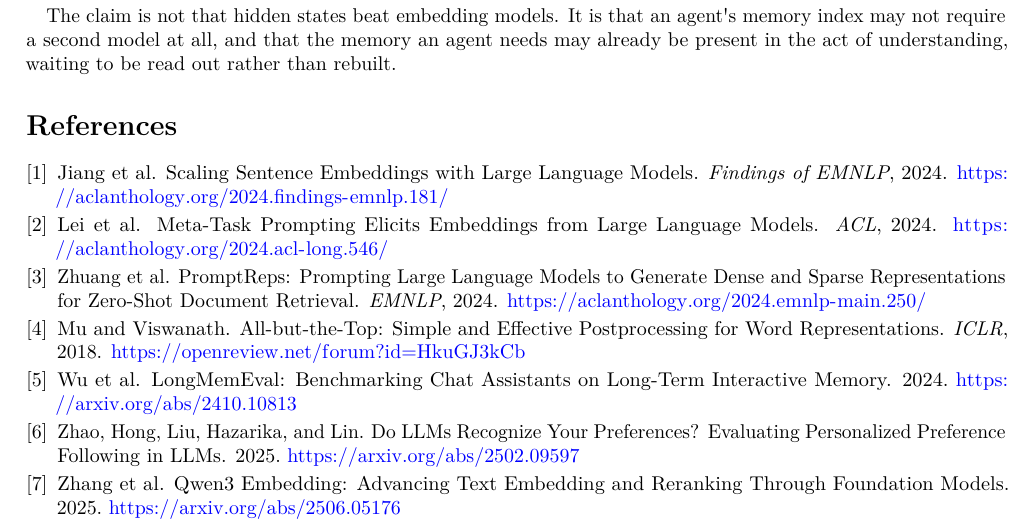
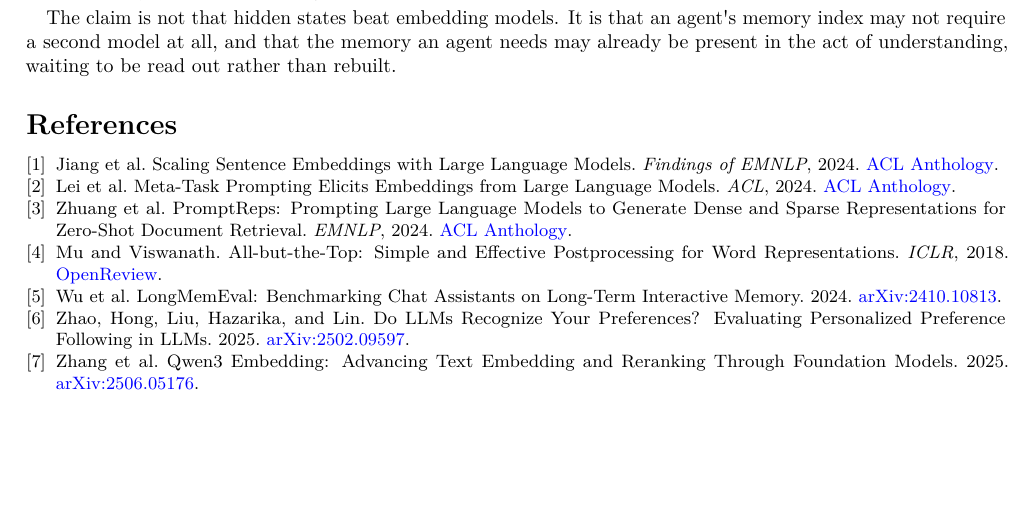
Before and after one commit to Seetie-AI/memory_state, a LaTeX paper (paper/memory-state-paper.tex): part of page 5 of 5, cut so that both start at the same text, the shorter picture padded with empty space. Compiled offline with pdfLaTeX.

Commit message:
Replace the paper source and PDF with the pdfLaTeX build
The previous copy was compiled by XeLaTeX, so the pdflatex branch of the source
had never been exercised. This build is genuinely pdfTeX (Producer reads
pdfTeX-1.40.29), the unused caption package dependency is gone, and the three
tables now carry captions.

Co-Authored-By: Claude Opus 5 (1M context) <noreply@anthropic.com>
Claude-Session: https://claude.ai/code/session_01BdT1WmS1tz1fiukok6fDij

```diff
--- a/paper/memory-state-paper.tex
+++ b/paper/memory-state-paper.tex
@@ -489,50 +477,44 @@ agent\textquotesingle s memory index may not require a second model at
 all, and that the memory an agent needs may already be present in the
 act of understanding, waiting to be read out rather than rebuilt.
 
+\begingroup
+\small
 \begin{thebibliography}{9}
+\setlength{\itemsep}{0pt}
+\setlength{\parskip}{0pt}
 
 \bibitem{jiang2024}
-Jiang et al.
-\newblock Scaling Sentence Embeddings with Large Language Models.
-\newblock \emph{Findings of EMNLP}, 2024.
-\newblock \url{https://aclanthology.org/2024.findings-emnlp.181/}
+Jiang et al. Scaling Sentence Embeddings with Large Language Models.
+\emph{Findings of EMNLP}, 2024.
+\href{https://aclanthology.org/2024.findings-emnlp.181/}{ACL Anthology}.
 
 \bibitem{lei2024}
-Lei et al.
-\newblock Meta-Task Prompting Elicits Embeddings from Large Language Models.
-\newblock \emph{ACL}, 2024.
-\newblock \url{https://aclanthology.org/2024.acl-long.546/}
+Lei et al. Meta-Task Prompting Elicits Embeddings from Large Language Models.
+\emph{ACL}, 2024. \href{https://aclanthology.org/2024.acl-long.546/}{ACL Anthology}.
 
 \bibitem{zhuang2024}
-Zhuang et al.
-\newblock PromptReps: Prompting Large Language Models to Generate Dense and
+Zhuang et al. PromptReps: Prompting Large Language Models to Generate Dense and
 Sparse Representations for Zero-Shot Document Retrieval.
-\newblock \emph{EMNLP}, 2024.
-\newblock \url{https://aclanthology.org/2024.emnlp-main.250/}
+\emph{EMNLP}, 2024. \href{https://aclanthology.org/2024.emnlp-main.250/}{ACL Anthology}.
 
 \bibitem{mu2018}
-Mu and Viswanath.
-\newblock All-but-the-Top: Simple and Effective Postprocessing for Word
+Mu and Viswanath. All-but-the-Top: Simple and Effective Postprocessing for Word
 Representations.
-\newblock \emph{ICLR}, 2018.
-\newblock \url{https://openreview.net/forum?id=HkuGJ3kCb}
+\emph{ICLR}, 2018. \href{https://openreview.net/forum?id=HkuGJ3kCb}{OpenReview}.
 
 \bibitem{wu2024}
-Wu et al.
-\newblock LongMemEval: Benchmarking Chat Assistants on Long-Term Interactive
+Wu et al. LongMemEval: Benchmarking Chat Assistants on Long-Term Interactive
 Memory.
-\newblock 2024. \url{https://arxiv.org/abs/2410.10813}
+2024. \href{https://arxiv.org/abs/2410.10813}{arXiv:2410.10813}.
 
 \bibitem{zhao2025}
-Zhao, Hong, Liu, Hazarika, and Lin.
-\newblock Do LLMs Recognize Your Preferences? Evaluating Personalized
+Zhao, Hong, Liu, Hazarika, and Lin. Do LLMs Recognize Your Preferences? Evaluating Personalized
 Preference Following in LLMs.
-\newblock 2025. \url{https://arxiv.org/abs/2502.09597}
+2025. \href{https://arxiv.org/abs/2502.09597}{arXiv:2502.09597}.
 
 \bibitem{zhang2025}
-Zhang et al.
-\newblock Qwen3 Embedding: Advancing Text Embedding and Reranking Through
+Zhang et al. Qwen3 Embedding: Advancing Text Embedding and Reranking Through
 Foundation Models.
-\newblock 2025. \url{https://arxiv.org/abs/2506.05176}
+2025. \href{https://arxiv.org/abs/2506.05176}{arXiv:2506.05176}.
 
 \end{thebibliography}
```
Also changed, not shown: paper/memory-state-paper.pdf, paper/memory-state-paper.tex (17 more changed lines).
